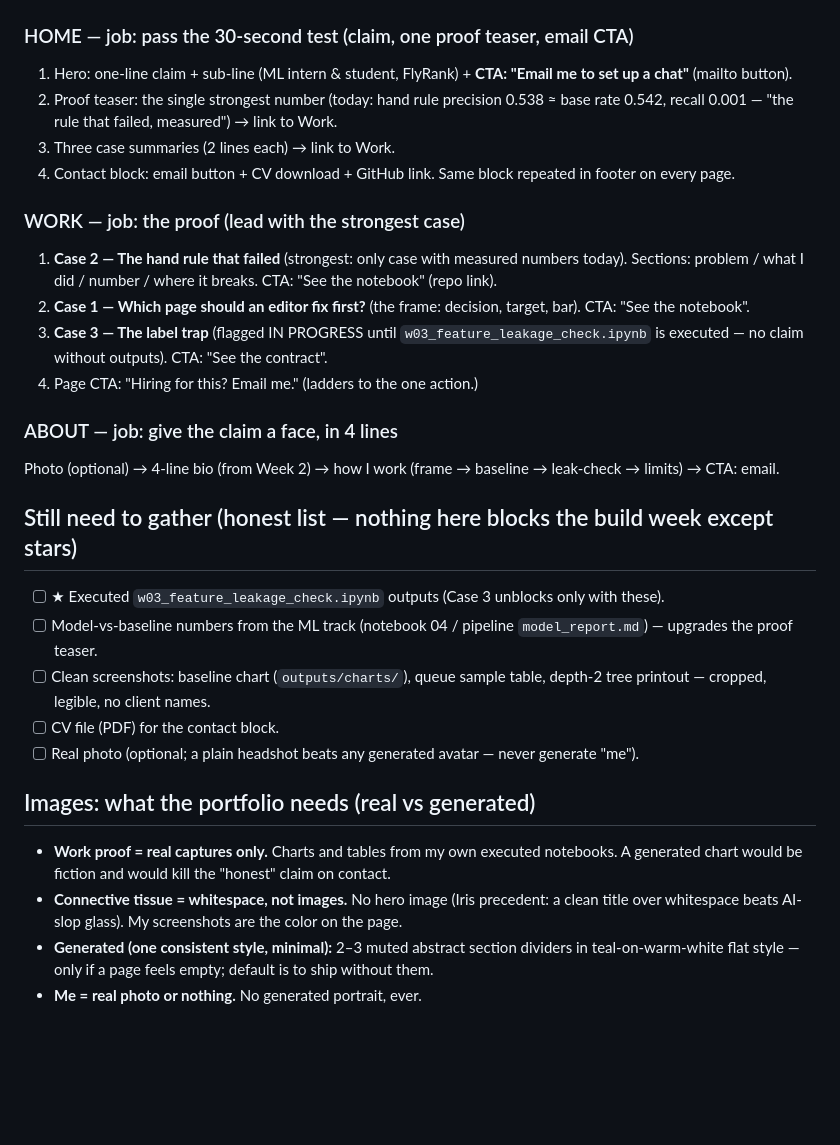
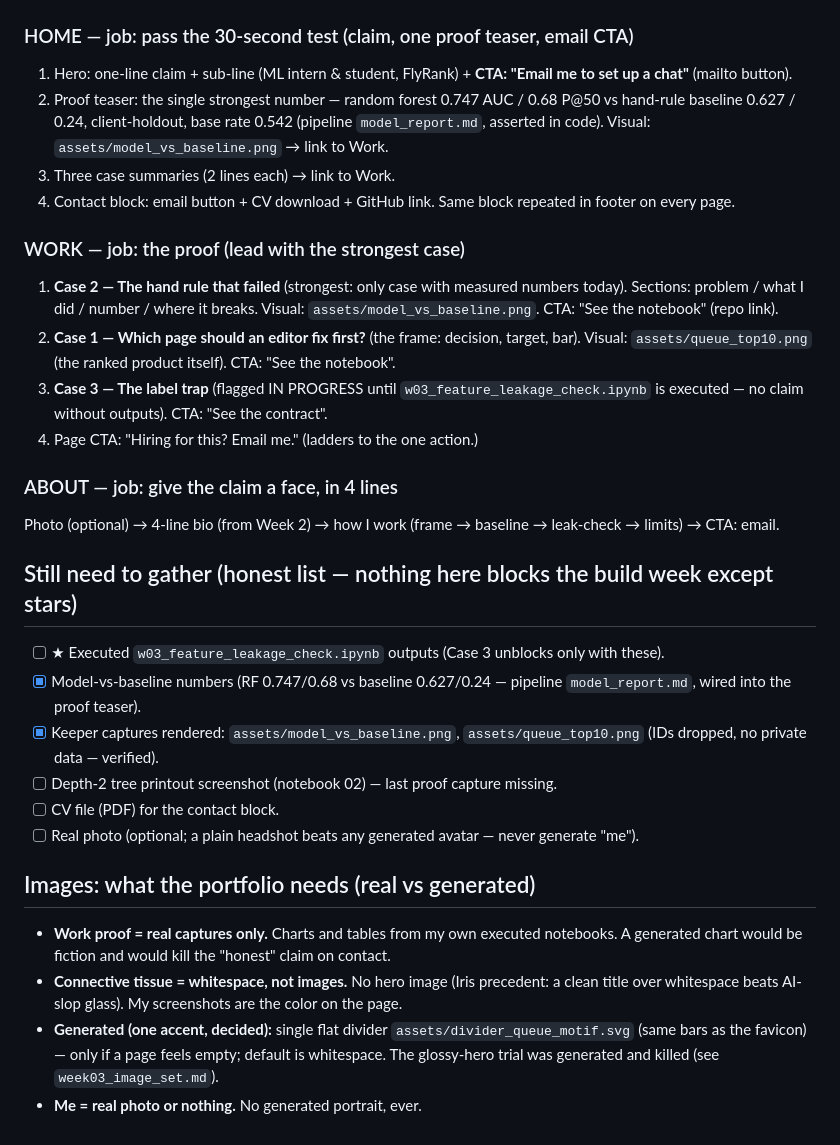
Before and after one commit to yowxy/Flyrank-Internship-ML, a Markdown page: work/week03_content_map.md, the part around the change. GitHub-like rendering; blank space fills up the shorter version.

Commit message:
feat: assignment 5 week 3 done

```diff
--- a/work/week03_content_map.md
+++ b/work/week03_content_map.md
@@ -23,14 +23,14 @@
 ### HOME — job: pass the 30-second test (claim, one proof teaser, email CTA)
 
 1. Hero: one-line claim + sub-line (ML intern & student, FlyRank) + **CTA: "Email me to set up a chat"** (mailto button).
-2. Proof teaser: the single strongest number (today: hand rule precision 0.538 ≈ base rate 0.542, recall 0.001 — "the rule that failed, measured") → link to Work.
+2. Proof teaser: the single strongest number — random forest 0.747 AUC / 0.68 P@50 vs hand-rule baseline 0.627 / 0.24, client-holdout, base rate 0.542 (pipeline `model_report.md`, asserted in code). Visual: `assets/model_vs_baseline.png` → link to Work.
 3. Three case summaries (2 lines each) → link to Work.
 4. Contact block: email button + CV download + GitHub link. Same block repeated in footer on every page.
 
 ### WORK — job: the proof (lead with the strongest case)
 
-1. **Case 2 — The hand rule that failed** (strongest: only case with measured numbers today). Sections: problem / what I did / number / where it breaks. CTA: "See the notebook" (repo link).
-2. **Case 1 — Which page should an editor fix first?** (the frame: decision, target, bar). CTA: "See the notebook".
+1. **Case 2 — The hand rule that failed** (strongest: only case with measured numbers today). Sections: problem / what I did / number / where it breaks. Visual: `assets/model_vs_baseline.png`. CTA: "See the notebook" (repo link).
+2. **Case 1 — Which page should an editor fix first?** (the frame: decision, target, bar). Visual: `assets/queue_top10.png` (the ranked product itself). CTA: "See the notebook".
 3. **Case 3 — The label trap** (flagged IN PROGRESS until `w03_feature_leakage_check.ipynb` is executed — no claim without outputs). CTA: "See the contract".
 4. Page CTA: "Hiring for this? Email me." (ladders to the one action.)
 
@@ -41,8 +41,9 @@ Photo (optional) → 4-line bio (from Week 2) → how I work (frame → baseline
 ## Still need to gather (honest list — nothing here blocks the build week except stars)
 
 - [ ] ★ Executed `w03_feature_leakage_check.ipynb` outputs (Case 3 unblocks only with these).
-- [ ] Model-vs-baseline numbers from the ML track (notebook 04 / pipeline `model_report.md`) — upgrades the proof teaser.
-- [ ] Clean screenshots: baseline chart (`outputs/charts/`), queue sample table, depth-2 tree printout — cropped, legible, no client names.
+- [x] Model-vs-baseline numbers (RF 0.747/0.68 vs baseline 0.627/0.24 — pipeline `model_report.md`, wired into the proof teaser).
+- [x] Keeper captures rendered: `assets/model_vs_baseline.png`, `assets/queue_top10.png` (IDs dropped, no private data — verified).
+- [ ] Depth-2 tree printout screenshot (notebook 02) — last proof capture missing.
 - [ ] CV file (PDF) for the contact block.
 - [ ] Real photo (optional; a plain headshot beats any generated avatar — never generate "me").
 
@@ -50,5 +51,5 @@ Photo (optional) → 4-line bio (from Week 2) → how I work (frame → baseline
 
 - **Work proof = real captures only.** Charts and tables from my own executed notebooks. A generated chart would be fiction and would kill the "honest" claim on contact.
 - **Connective tissue = whitespace, not images.** No hero image (Iris precedent: a clean title over whitespace beats AI-slop glass). My screenshots are the color on the page.
-- **Generated (one consistent style, minimal):** 2–3 muted abstract section dividers in teal-on-warm-white flat style — only if a page feels empty; default is to ship without them.
+- **Generated (one accent, decided):** single flat divider `assets/divider_queue_motif.svg` (same bars as the favicon) — only if a page feels empty; default is whitespace. The glossy-hero trial was generated and killed (see `week03_image_set.md`).
 - **Me = real photo or nothing.** No generated portrait, ever.
```
